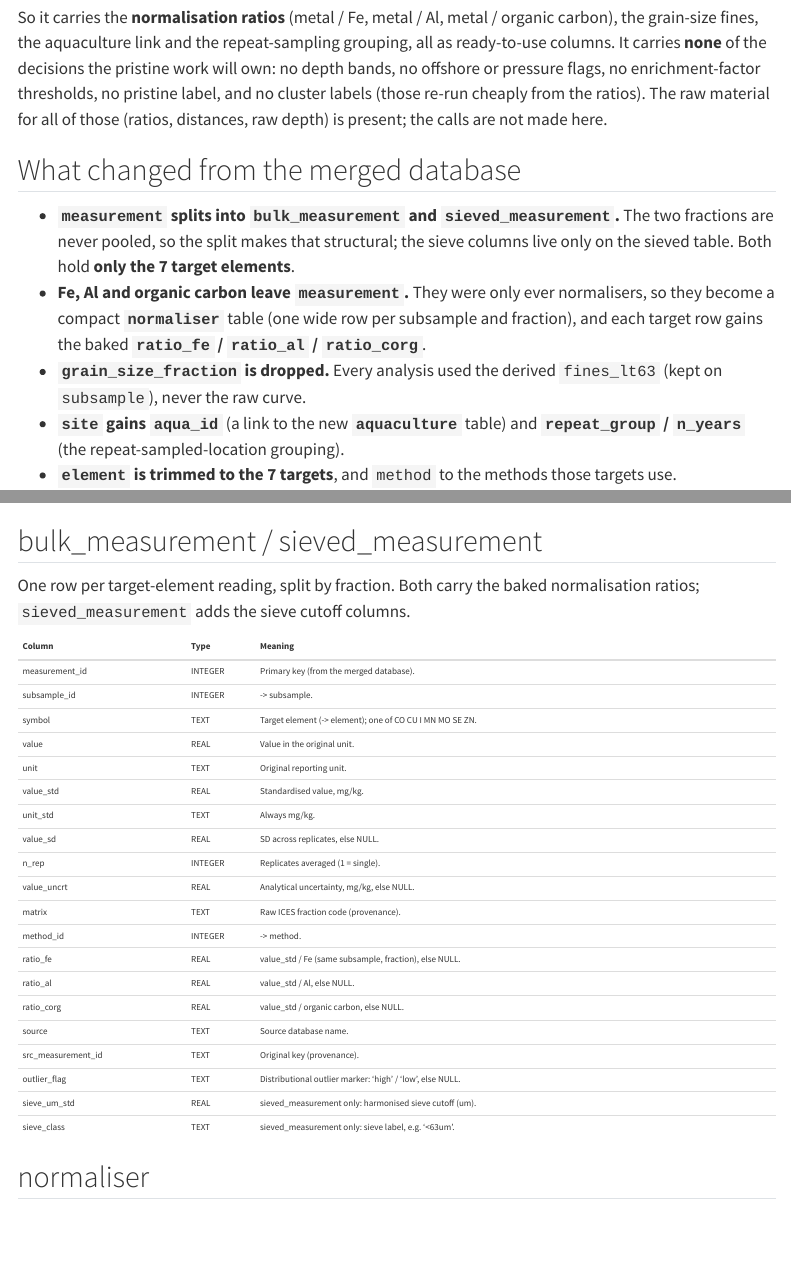
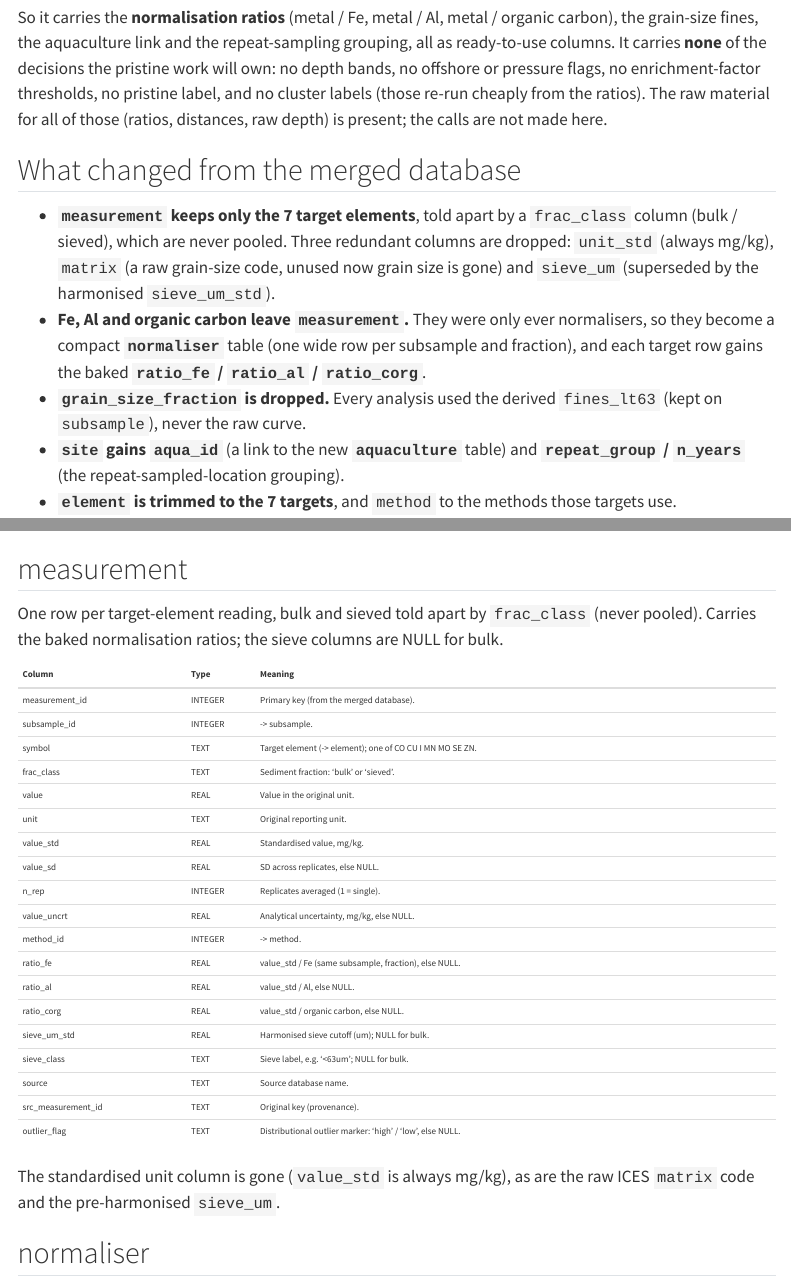
Before and after one commit to seafood-hazards/multised-merged, a Quarto document (refined-schema.qmd): the page in a window 1100 px wide, from 420 px down, and a second part further down, joined at a grey line. Rendered offline with R 4.5, knitr and Pandoc in place of Quarto, with nearby package versions; menus at the side of the page are left out.

Commit message:
Refined pages: single measurement table + move section after Explore
Reflect the reverted split: DB Schema (Refined) now documents one measurement table
with frac_class (dropped unit_std/matrix/sieve_um, sieve cols NULL for bulk); ER
diagram and build-page prose updated. The refined_* CSVs are refreshed. Move the
Refined DB menu section to after Explore.

🤖 Generated with [Claude Code](https://claude.com/claude-code)

Co-Authored-By: Claude Opus 4.8 <noreply@anthropic.com>

````diff
--- a/_quarto.yml
+++ b/_quarto.yml
@@ -22,12 +22,6 @@ website:
             href: db-schema-merged.qmd
           - text: "DB Schema (Aquaculture)"
             href: db-schema-aquaculture.qmd
-      - text: "Refined DB"
-        menu:
-          - text: "DB Schema (Refined)"
-            href: refined-schema.qmd
-          - text: "Building the Refined DB"
-            href: refined-build.qmd
       - text: "Analyses"
         menu:
           - text: "Data Categories"
@@ -72,6 +66,12 @@ website:
             href: grain-size-map.qmd
           - text: "Aquaculture Map"
             href: aquaculture-map.qmd
+      - text: "Refined DB"
+        menu:
+          - text: "DB Schema (Refined)"
+            href: refined-schema.qmd
+          - text: "Building the Refined DB"
+            href: refined-build.qmd
 
 format:
   html:
--- a/refined-build.qmd
+++ b/refined-build.qmd
@@ -39,5 +39,3 @@ tbl |>
   kable(align = "lllr")
 ```
 
-The seven target elements move into the two fraction tables; the Fe / Al / organic-carbon
-rows become the `normaliser`; `grain_size_fraction` is dropped in favour of the derived
@@ -46,3 +43,6 @@ trimmed to the targets.
+apart by `frac_class`); the Fe / Al / organic-carbon rows become the `normaliser`;
+`grain_size_fraction` is dropped in favour of the derived fines already on `subsample`;
+and the dimensions are carried, with `element` and `method` trimmed to the targets.
 
 ## Every merged measurement row accounted for
 
--- a/refined-schema.qmd
+++ b/refined-schema.qmd
@@ -31,9 +31,10 @@ made here.
 
 ## What changed from the merged database
 
-- **`measurement` splits into `bulk_measurement` and `sieved_measurement`.** The two
-  fractions are never pooled, so the split makes that structural; the sieve columns live
-  only on the sieved table. Both hold **only the 7 target elements**.
+- **`measurement` keeps only the 7 target elements**, told apart by a `frac_class`
+  column (bulk / sieved), which are never pooled. Three redundant columns are dropped:
+  `unit_std` (always mg/kg), `matrix` (a raw grain-size code, unused now grain size is
+  gone) and `sieve_um` (superseded by the harmonised `sieve_um_std`).
 - **Fe, Al and organic carbon leave `measurement`.** They were only ever normalisers, so
   they become a compact **`normaliser`** table (one wide row per subsample and fraction),
   and each target row gains the baked **`ratio_fe` / `ratio_al` / `ratio_corg`**.
@@ -111,10 +104,10 @@ library(tibble)
 library(knitr)
 ```
 
-## bulk_measurement / sieved_measurement
+## measurement
 
-One row per target-element reading, split by fraction. Both carry the baked
-normalisation ratios; `sieved_measurement` adds the sieve cutoff columns.
+One row per target-element reading, bulk and sieved told apart by `frac_class` (never
+pooled). Carries the baked normalisation ratios; the sieve columns are NULL for bulk.
 
 ```{r}
 tribble(
@@ -122,25 +115,27 @@ tribble(
   "measurement_id",    "INTEGER", "Primary key (from the merged database).",
   "subsample_id",      "INTEGER", "-> subsample.",
   "symbol",            "TEXT",    "Target element (-> element); one of CO CU I MN MO SE ZN.",
+  "frac_class",        "TEXT",    "Sediment fraction: 'bulk' or 'sieved'.",
   "value",             "REAL",    "Value in the original unit.",
   "unit",              "TEXT",    "Original reporting unit.",
   "value_std",         "REAL",    "Standardised value, mg/kg.",
-  "unit_std",          "TEXT",    "Always mg/kg.",
   "value_sd",          "REAL",    "SD across replicates, else NULL.",
   "n_rep",             "INTEGER", "Replicates averaged (1 = single).",
   "value_uncrt",       "REAL",    "Analytical uncertainty, mg/kg, else NULL.",
-  "matrix",            "TEXT",    "Raw ICES fraction code (provenance).",
   "method_id",         "INTEGER", "-> method.",
   "ratio_fe",          "REAL",    "value_std / Fe (same subsample, fraction), else NULL.",
   "ratio_al",          "REAL",    "value_std / Al, else NULL.",
   "ratio_corg",        "REAL",    "value_std / organic carbon, else NULL.",
+  "sieve_um_std",      "REAL",    "Harmonised sieve cutoff (um); NULL for bulk.",
+  "sieve_class",       "TEXT",    "Sieve label, e.g. '<63um'; NULL for bulk.",
   "source",            "TEXT",    "Source database name.",
   "src_measurement_id","TEXT",    "Original key (provenance).",
-  "outlier_flag",      "TEXT",    "Distributional outlier marker: 'high' / 'low', else NULL.",
-  "sieve_um_std",      "REAL",    "sieved_measurement only: harmonised sieve cutoff (um).",
-  "sieve_class",       "TEXT",    "sieved_measurement only: sieve label, e.g. '<63um'."
+  "outlier_flag",      "TEXT",    "Distributional outlier marker: 'high' / 'low', else NULL."
 ) |> kable()
 ```
+
+The standardised unit column is gone (`value_std` is always mg/kg), as are the raw
+ICES `matrix` code and the pre-harmonised `sieve_um`.
 
 ## normaliser
 
````
Also changed, not shown: refined-build.qmd (3 more changed lines), refined-schema.qmd (18 more changed lines).
